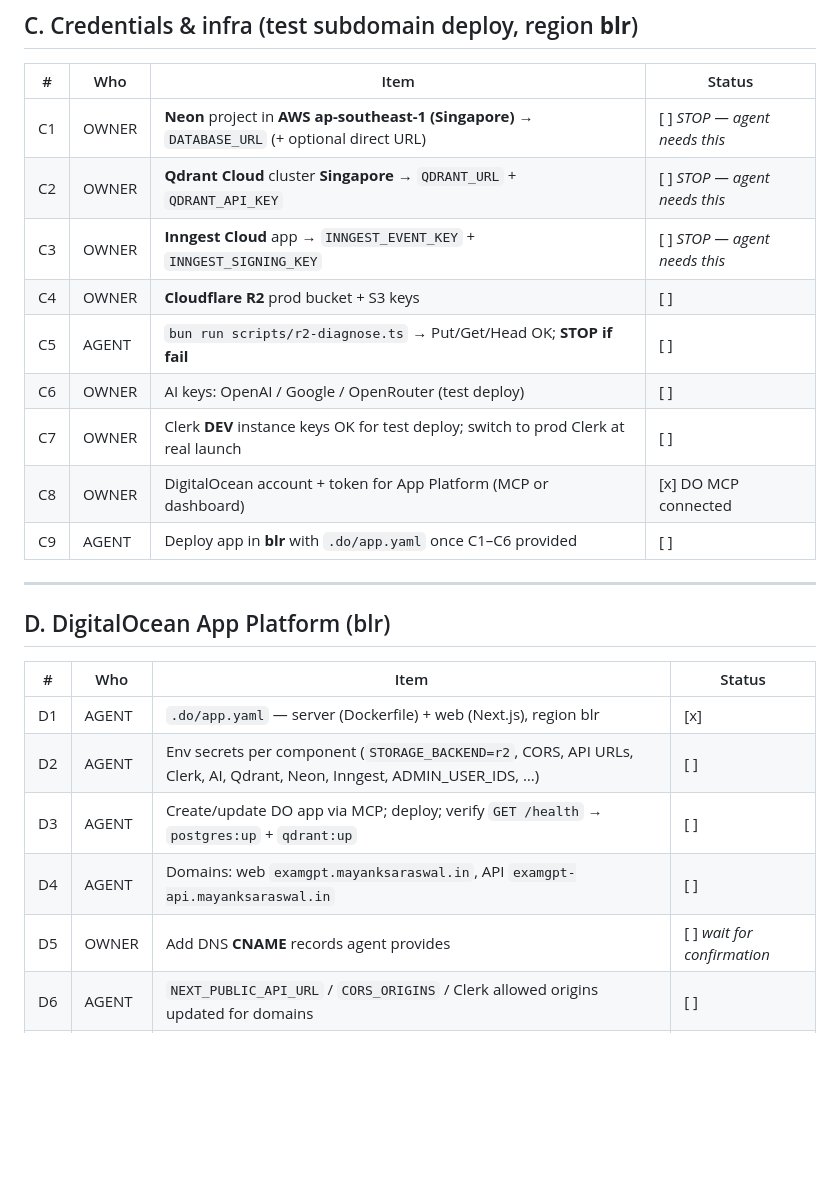
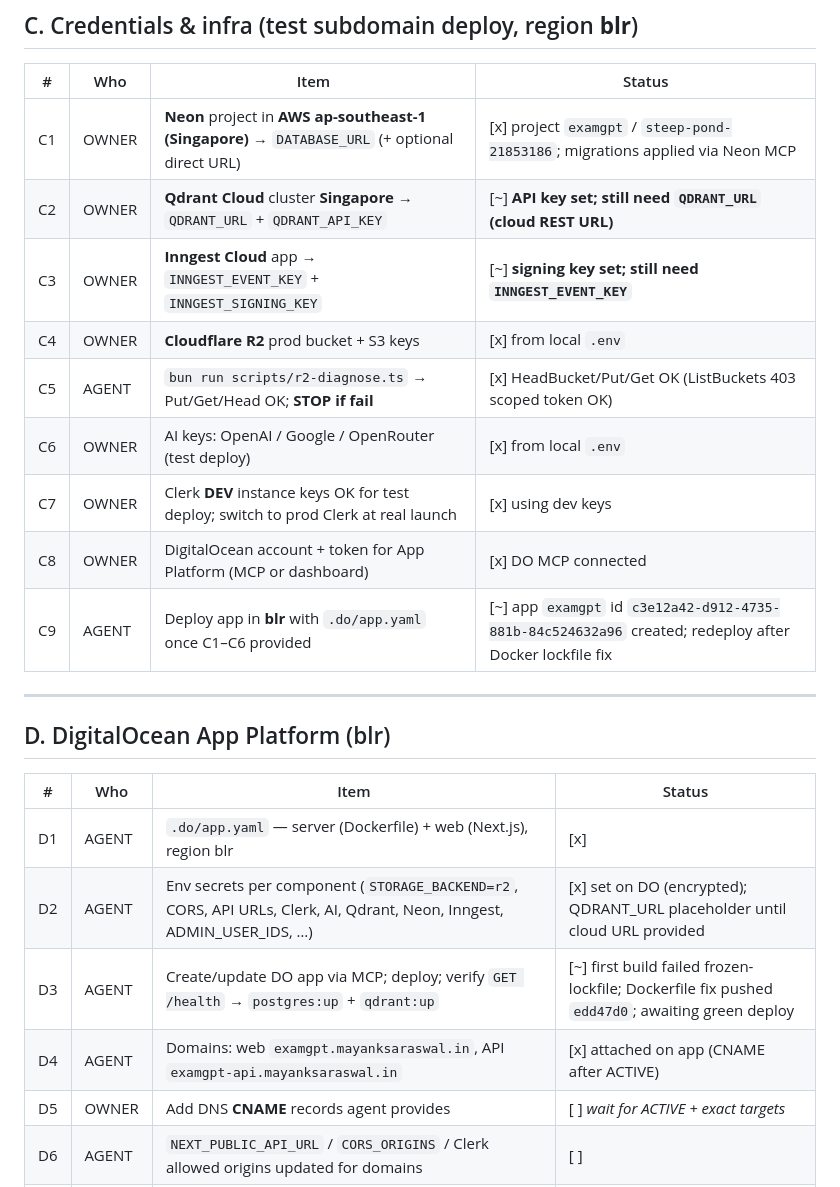
Before and after one commit to Mayank-saraswal/examgpt, a Markdown page: docs/LAUNCH.md, the part around the change. Drawn GitHub-style; blank space fills up the shorter version.

Commit message:
docs(launch): record Neon migrate, R2 OK, DO app create progress

```diff
--- a/docs/LAUNCH.md
+++ b/docs/LAUNCH.md
@@ -34,15 +34,15 @@ Full credential detail lives in [`DEPLOYMENT.md`](./DEPLOYMENT.md). Update this
 
 | # | Who | Item | Status |
 |---|-----|------|--------|
-| C1 | OWNER | **Neon** project in **AWS ap-southeast-1 (Singapore)** → `DATABASE_URL` (+ optional direct URL) | [ ] *STOP — agent needs this* |
-| C2 | OWNER | **Qdrant Cloud** cluster **Singapore** → `QDRANT_URL` + `QDRANT_API_KEY` | [ ] *STOP — agent needs this* |
-| C3 | OWNER | **Inngest Cloud** app → `INNGEST_EVENT_KEY` + `INNGEST_SIGNING_KEY` | [ ] *STOP — agent needs this* |
-| C4 | OWNER | **Cloudflare R2** prod bucket + S3 keys | [ ] |
-| C5 | AGENT | `bun run scripts/r2-diagnose.ts` → Put/Get/Head OK; **STOP if fail** | [ ] |
-| C6 | OWNER | AI keys: OpenAI / Google / OpenRouter (test deploy) | [ ] |
-| C7 | OWNER | Clerk **DEV** instance keys OK for test deploy; switch to prod Clerk at real launch | [ ] |
+| C1 | OWNER | **Neon** project in **AWS ap-southeast-1 (Singapore)** → `DATABASE_URL` (+ optional direct URL) | [x] project `examgpt` / `steep-pond-21853186`; migrations applied via Neon MCP |
+| C2 | OWNER | **Qdrant Cloud** cluster **Singapore** → `QDRANT_URL` + `QDRANT_API_KEY` | [~] **API key set; still need `QDRANT_URL` (cloud REST URL)** |
+| C3 | OWNER | **Inngest Cloud** app → `INNGEST_EVENT_KEY` + `INNGEST_SIGNING_KEY` | [~] **signing key set; still need `INNGEST_EVENT_KEY`** |
+| C4 | OWNER | **Cloudflare R2** prod bucket + S3 keys | [x] from local `.env` |
+| C5 | AGENT | `bun run scripts/r2-diagnose.ts` → Put/Get/Head OK; **STOP if fail** | [x] HeadBucket/Put/Get OK (ListBuckets 403 scoped token OK) |
+| C6 | OWNER | AI keys: OpenAI / Google / OpenRouter (test deploy) | [x] from local `.env` |
+| C7 | OWNER | Clerk **DEV** instance keys OK for test deploy; switch to prod Clerk at real launch | [x] using dev keys |
 | C8 | OWNER | DigitalOcean account + token for App Platform (MCP or dashboard) | [x] DO MCP connected |
-| C9 | AGENT | Deploy app in **blr** with `.do/app.yaml` once C1–C6 provided | [ ] |
+| C9 | AGENT | Deploy app in **blr** with `.do/app.yaml` once C1–C6 provided | [~] app `examgpt` id `c3e12a42-d912-4735-881b-84c524632a96` created; redeploy after Docker lockfile fix |
 
 ---
 
@@ -51,10 +51,10 @@ Full credential detail lives in [`DEPLOYMENT.md`](./DEPLOYMENT.md). Update this
 | # | Who | Item | Status |
 |---|-----|------|--------|
 | D1 | AGENT | `.do/app.yaml` — server (Dockerfile) + web (Next.js), region blr | [x] |
-| D2 | AGENT | Env secrets per component (`STORAGE_BACKEND=r2`, CORS, API URLs, Clerk, AI, Qdrant, Neon, Inngest, ADMIN_USER_IDS, …) | [ ] |
-| D3 | AGENT | Create/update DO app via MCP; deploy; verify `GET /health` → `postgres:up` + `qdrant:up` | [ ] |
-| D4 | AGENT | Domains: web `examgpt.mayanksaraswal.in`, API `examgpt-api.mayanksaraswal.in` | [ ] |
-| D5 | OWNER | Add DNS **CNAME** records agent provides | [ ] *wait for confirmation* |
+| D2 | AGENT | Env secrets per component (`STORAGE_BACKEND=r2`, CORS, API URLs, Clerk, AI, Qdrant, Neon, Inngest, ADMIN_USER_IDS, …) | [x] set on DO (encrypted); QDRANT_URL placeholder until cloud URL provided |
+| D3 | AGENT | Create/update DO app via MCP; deploy; verify `GET /health` → `postgres:up` + `qdrant:up` | [~] first build failed frozen-lockfile; Dockerfile fix pushed `edd47d0`; awaiting green deploy |
+| D4 | AGENT | Domains: web `examgpt.mayanksaraswal.in`, API `examgpt-api.mayanksaraswal.in` | [x] attached on app (CNAME after ACTIVE) |
+| D5 | OWNER | Add DNS **CNAME** records agent provides | [ ] *wait for ACTIVE + exact targets* |
 | D6 | AGENT | `NEXT_PUBLIC_API_URL` / `CORS_ORIGINS` / Clerk allowed origins updated for domains | [ ] |
 | D7 | AGENT | Register Inngest serve URL → prod API `/api/inngest`; confirm functions sync | [ ] |
 
```
